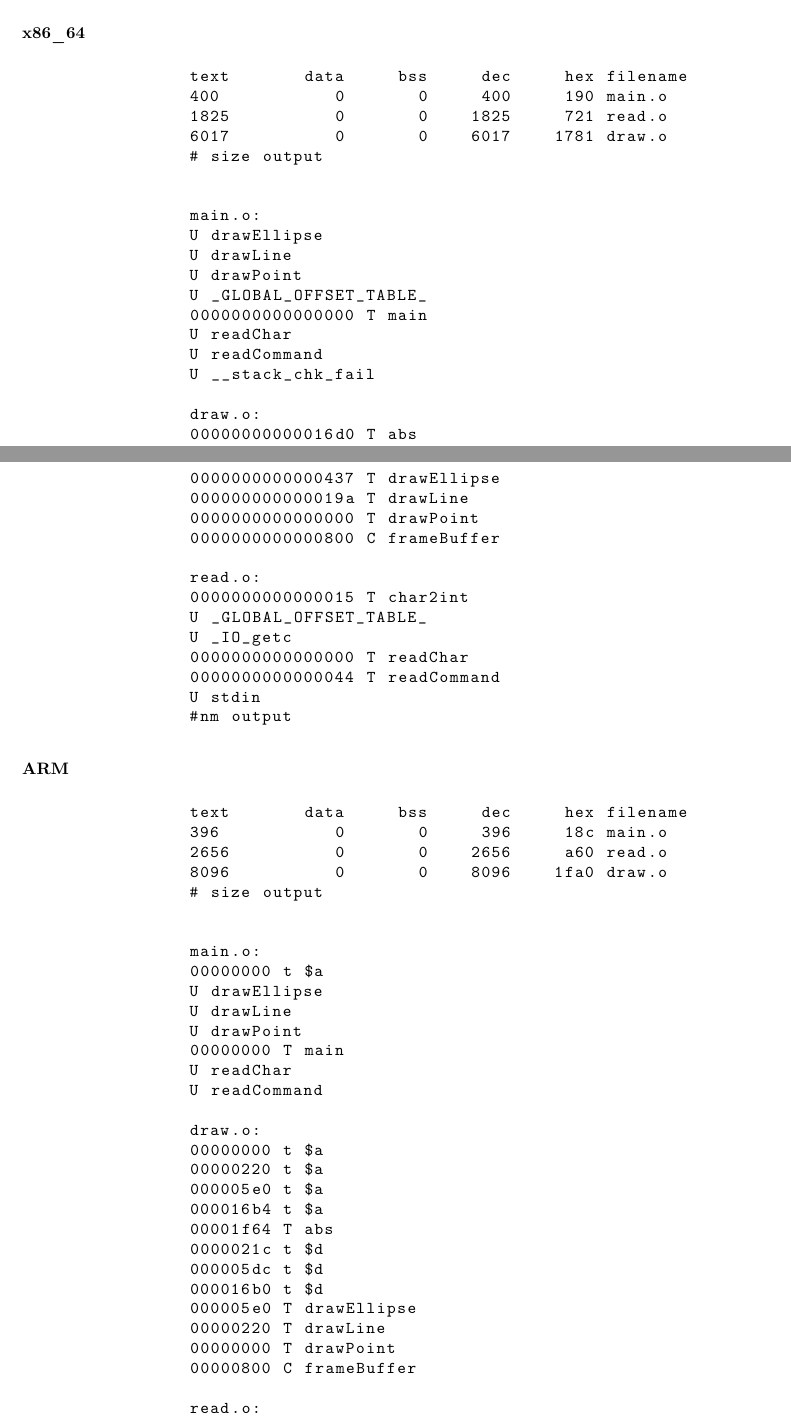
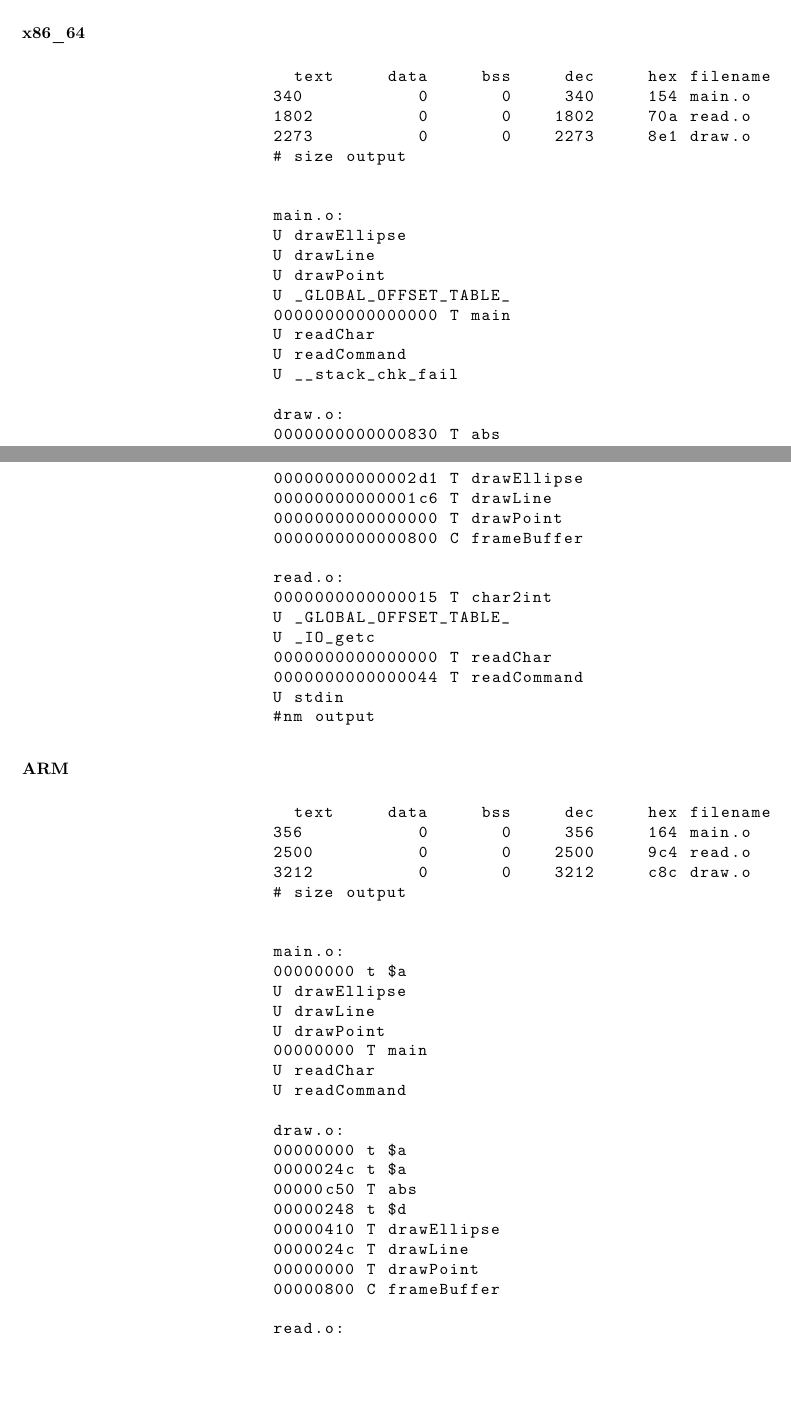
Before and after one commit to mp-17/ise_gr09_lab03, a LaTeX document (report/ise03_gr09.tex): two parts of pages 4 and 5 of 6, joined at a grey line, cut so that both start at the same text, the shorter picture padded with empty space. Compiled offline with pdfLaTeX.

Commit message:
fixies quasi ultima versione

```diff
--- a/report/ise03_gr09.tex
+++ b/report/ise03_gr09.tex
@@ -156,9 +156,9 @@ Di seguito viene riportato il contenuto dei file di log per ciascuna piattaforma
 		\begin{center}
 		\begin{lstlisting}
 			  text	   data	    bss	    dec	    hex	filename
-		400	      0	      0	    400	    190	main.o
-		1825	      0	      0	   1825	    721	read.o
-		6017	      0	      0	   6017	   1781	draw.o
+			340	      0	      0	    340	    154	main.o
+			1802	      0	      0	   1802	    70a	read.o
+			2273	      0	      0	   2273	    8e1	draw.o
 			# size output
 
 
@@ -173,9 +173,9 @@ Di seguito viene riportato il contenuto dei file di log per ciascuna piattaforma
 			U __stack_chk_fail
 
 			draw.o:
-		00000000000016d0 T abs
-		0000000000000437 T drawEllipse
-		000000000000019a T drawLine
+			0000000000000830 T abs
+			00000000000002d1 T drawEllipse
+			00000000000001c6 T drawLine
 			0000000000000000 T drawPoint
 			0000000000000800 C frameBuffer
 
@@ -194,9 +194,9 @@ Di seguito viene riportato il contenuto dei file di log per ciascuna piattaforma
 		\begin{center}
 		\begin{lstlisting}
 			  text	   data	    bss	    dec	    hex	filename
-		396	      0	      0	    396	    18c	main.o
-		2656	      0	      0	   2656	    a60	read.o
-		8096	      0	      0	   8096	   1fa0	draw.o
+			356	      0	      0	    356	    164	main.o
+			2500	      0	      0	   2500	    9c4	read.o
+			3212	      0	      0	   3212	    c8c	draw.o
 			# size output
 
 
@@ -211,15 +211,11 @@ Di seguito viene riportato il contenuto dei file di log per ciascuna piattaforma
 
 			draw.o:
 			00000000 t $a
-		00000220 t $a
-		000005e0 t $a
-		000016b4 t $a
-		00001f64 T abs
-		0000021c t $d
-		000005dc t $d
-		000016b0 t $d
-		000005e0 T drawEllipse
-		00000220 T drawLine
+			0000024c t $a
+			00000c50 T abs
+			00000248 t $d
+			00000410 T drawEllipse
+			0000024c T drawLine
 			00000000 T drawPoint
 			00000800 C frameBuffer
 
```
Also changed, not shown: report/ise03_gr09.pdf (deleted), report/ise03_gr09.tex (6 more changed lines), 4 other files. Lines whose indentation alone changed are shown as unchanged.
